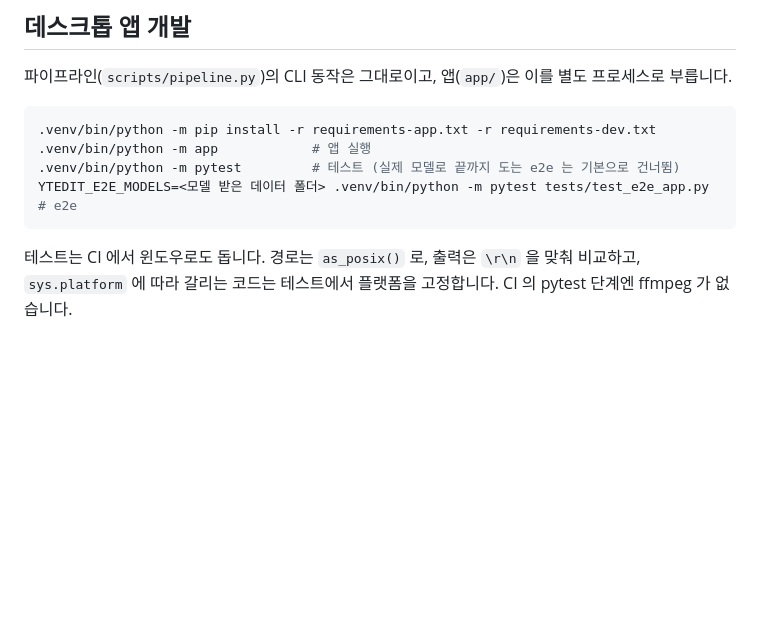
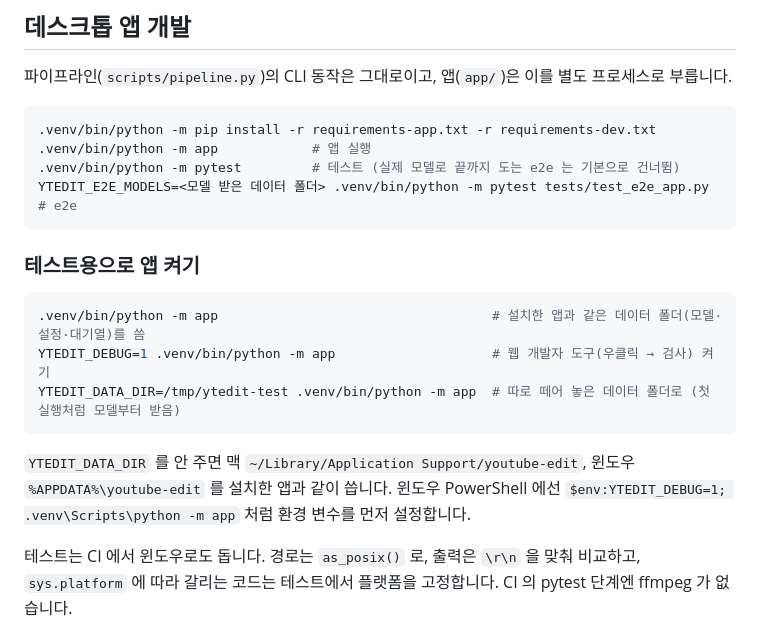
Before and after one commit to withbbang/video-edit, a Markdown page: README.md, the part around the change. Drawn GitHub-style; blank space fills up the shorter version.

Commit message:
문서: 테스트용 앱 켜기, 이어서 재생하는 미리보기 설계·계획
Co-Authored-By: Claude Opus 5.5 <noreply@anthropic.com>

````diff
--- a/README.md
+++ b/README.md
@@ -302,6 +302,18 @@ Remove-Item -Recurse -Force "$env:USERPROFILE\.cache\huggingface\hub\models--mob
 YTEDIT_E2E_MODELS=<모델 받은 데이터 폴더> .venv/bin/python -m pytest tests/test_e2e_app.py   # e2e
 ```
 
+### 테스트용으로 앱 켜기
+
+```bash
+.venv/bin/python -m app                                   # 설치한 앱과 같은 데이터 폴더(모델·설정·대기열)를 씀
+YTEDIT_DEBUG=1 .venv/bin/python -m app                    # 웹 개발자 도구(우클릭 → 검사) 켜기
+YTEDIT_DATA_DIR=/tmp/ytedit-test .venv/bin/python -m app  # 따로 떼어 놓은 데이터 폴더로 (첫 실행처럼 모델부터 받음)
+```
+
+`YTEDIT_DATA_DIR` 를 안 주면 맥 `~/Library/Application Support/youtube-edit`,
+윈도우 `%APPDATA%\youtube-edit` 를 설치한 앱과 같이 씁니다. 윈도우 PowerShell 에선
+`$env:YTEDIT_DEBUG=1; .venv\Scripts\python -m app` 처럼 환경 변수를 먼저 설정합니다.
+
 테스트는 CI 에서 윈도우로도 돕니다. 경로는 `as_posix()` 로, 출력은 `\r\n` 을 맞춰 비교하고,
 `sys.platform` 에 따라 갈리는 코드는 테스트에서 플랫폼을 고정합니다. CI 의 pytest 단계엔 ffmpeg 가 없습니다.
 
````
Also changed, not shown: 2 other files.
